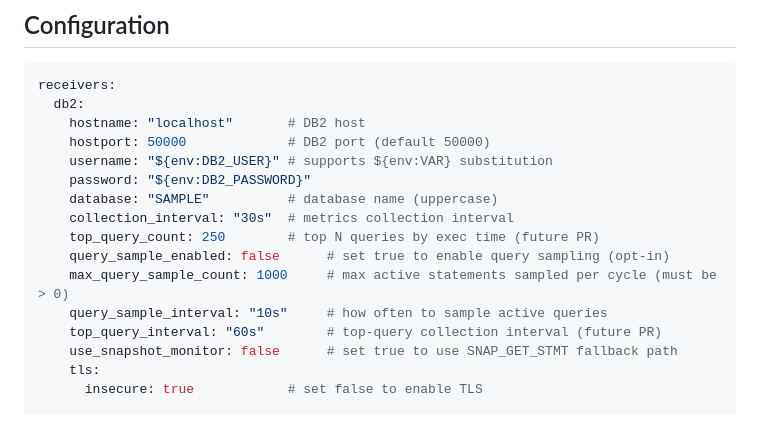
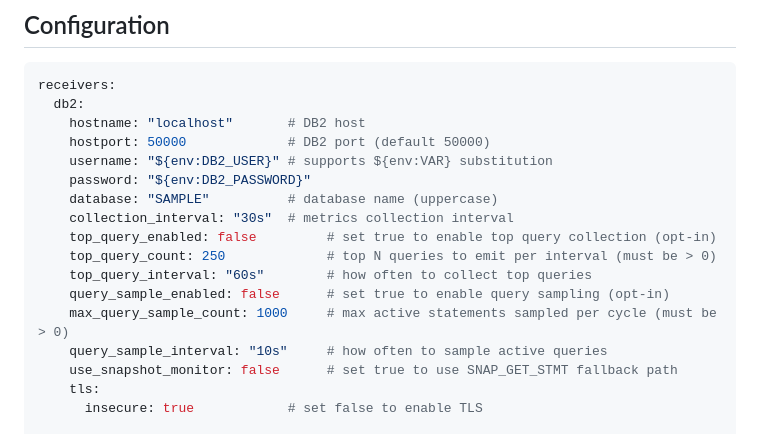
Before and after one commit to signalfx/splunk-otel-db2, a Markdown page: README.md, the part around one of its changes. Rendered like a GitHub page.

```diff
--- a/README.md
+++ b/README.md
@@ -33,11 +33,12 @@ receivers:
     password: "${env:DB2_PASSWORD}"
     database: "SAMPLE"          # database name (uppercase)
     collection_interval: "30s"  # metrics collection interval
-    top_query_count: 250        # top N queries by exec time (future PR)
+    top_query_enabled: false         # set true to enable top query collection (opt-in)
+    top_query_count: 250             # top N queries to emit per interval (must be > 0)
+    top_query_interval: "60s"        # how often to collect top queries
     query_sample_enabled: false      # set true to enable query sampling (opt-in)
     max_query_sample_count: 1000     # max active statements sampled per cycle (must be > 0)
     query_sample_interval: "10s"     # how often to sample active queries
-    top_query_interval: "60s"        # top-query collection interval (future PR)
     use_snapshot_monitor: false      # set true to use SNAP_GET_STMT fallback path
     tls:
       insecure: true            # set false to enable TLS
```
Also changed, not shown: other parts of README.md (+28 -0 lines).
